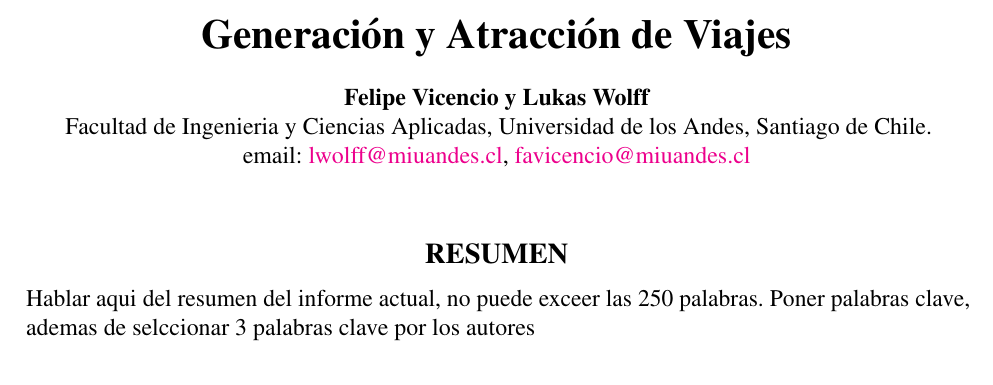
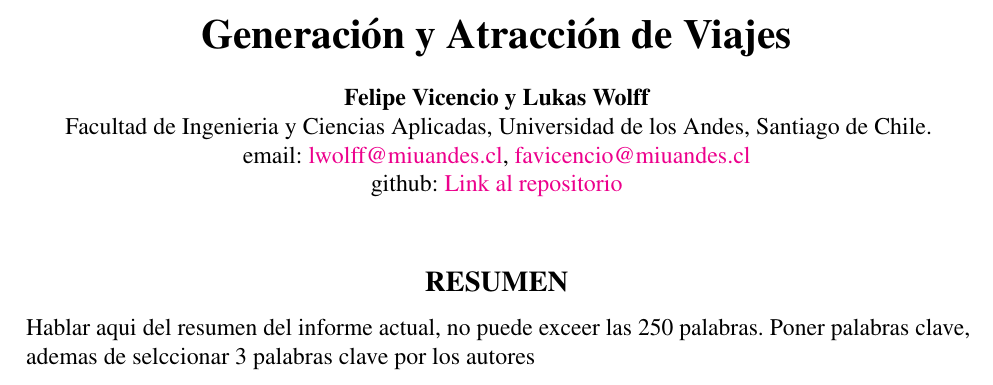
Before and after one commit to LukasWolff2002/TAREA_2_AUTITOS, a LaTeX document (INFORME/informe.tex): part of page 1 of 7, cut so that both start at the same text. Compiled offline with pdfLaTeX.

```diff
--- a/INFORME/informe.tex
+++ b/INFORME/informe.tex
@@ -92,6 +92,8 @@
     \textbf{Felipe Vicencio y Lukas Wolff} \\
     Facultad de Ingenieria y Ciencias Aplicadas, Universidad de los Andes, Santiago de Chile.\\
     email: \href{mailto:lwolff@miuandes.cl}{lwolff@miuandes.cl}, \href{mailto:favicencio@miuandes.cl}{favicencio@miuandes.cl}
+    \\
+    github: \href{https://github.com/LukasWolff2002/TAREA_2_AUTITOS.git}{Link al repositorio}
 \end{center}
 
 \vspace{1cm}
```
Also changed, not shown: INFORMEbuild/informe.pdf (deleted), 6 other files.
